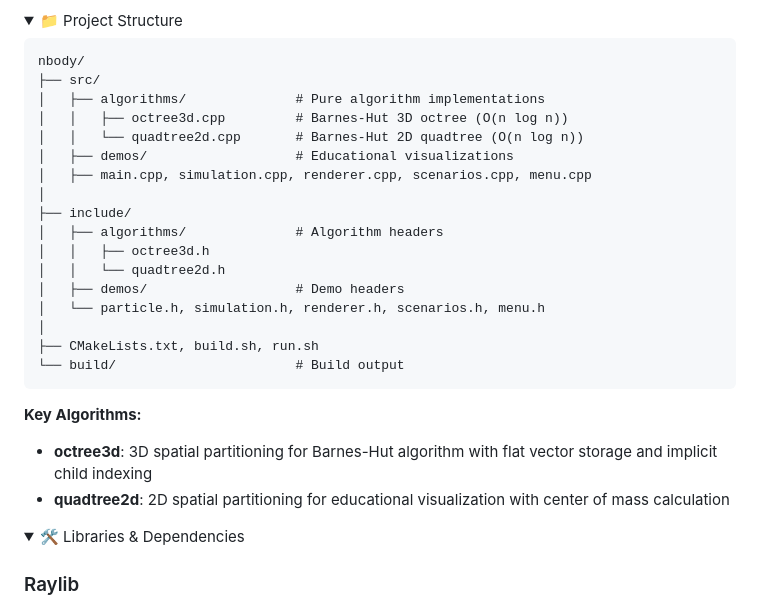
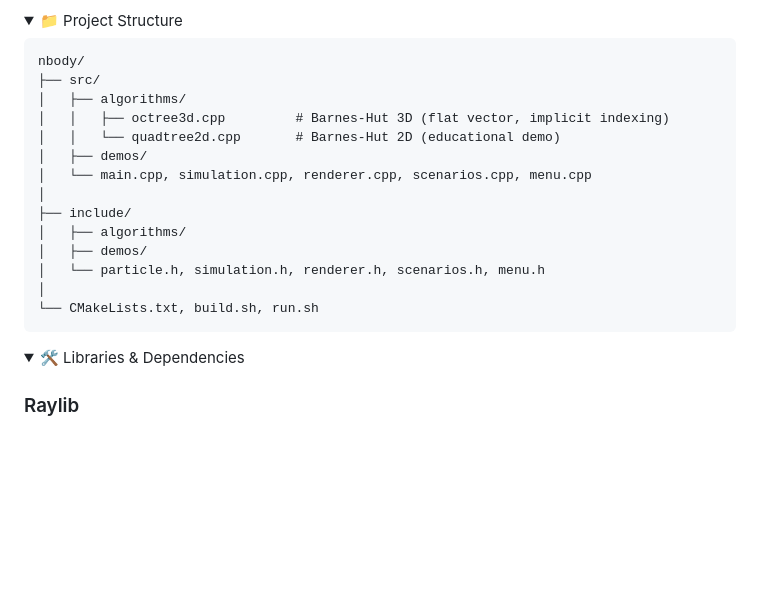
Before and after one commit to Mah-diaa/N-Body-simulation, a Markdown page: README.md, the part around the change. Rendered like a GitHub page; folded sections open; blank space fills up the shorter version.

Commit message:
Simplify project structure section

````diff
--- a/README.md
+++ b/README.md
@@ -100,26 +100,19 @@ Controls the accuracy-speed tradeoff:
 ```
 nbody/
 ├── src/
-│   ├── algorithms/              # Pure algorithm implementations
-│   │   ├── octree3d.cpp         # Barnes-Hut 3D octree (O(n log n))
-│   │   └── quadtree2d.cpp       # Barnes-Hut 2D quadtree (O(n log n))
-│   ├── demos/                   # Educational visualizations
-│   ├── main.cpp, simulation.cpp, renderer.cpp, scenarios.cpp, menu.cpp
+│   ├── algorithms/
+│   │   ├── octree3d.cpp         # Barnes-Hut 3D (flat vector, implicit indexing)
+│   │   └── quadtree2d.cpp       # Barnes-Hut 2D (educational demo)
+│   ├── demos/
+│   └── main.cpp, simulation.cpp, renderer.cpp, scenarios.cpp, menu.cpp
 │
 ├── include/
-│   ├── algorithms/              # Algorithm headers
-│   │   ├── octree3d.h
-│   │   └── quadtree2d.h
-│   ├── demos/                   # Demo headers
+│   ├── algorithms/
+│   ├── demos/
 │   └── particle.h, simulation.h, renderer.h, scenarios.h, menu.h
 │
-├── CMakeLists.txt, build.sh, run.sh
-└── build/                       # Build output
+└── CMakeLists.txt, build.sh, run.sh
 ```
-
-**Key Algorithms:**
-- **octree3d**: 3D spatial partitioning for Barnes-Hut algorithm with flat vector storage and implicit child indexing
-- **quadtree2d**: 2D spatial partitioning for educational visualization with center of mass calculation
 
 </details>
 
````
